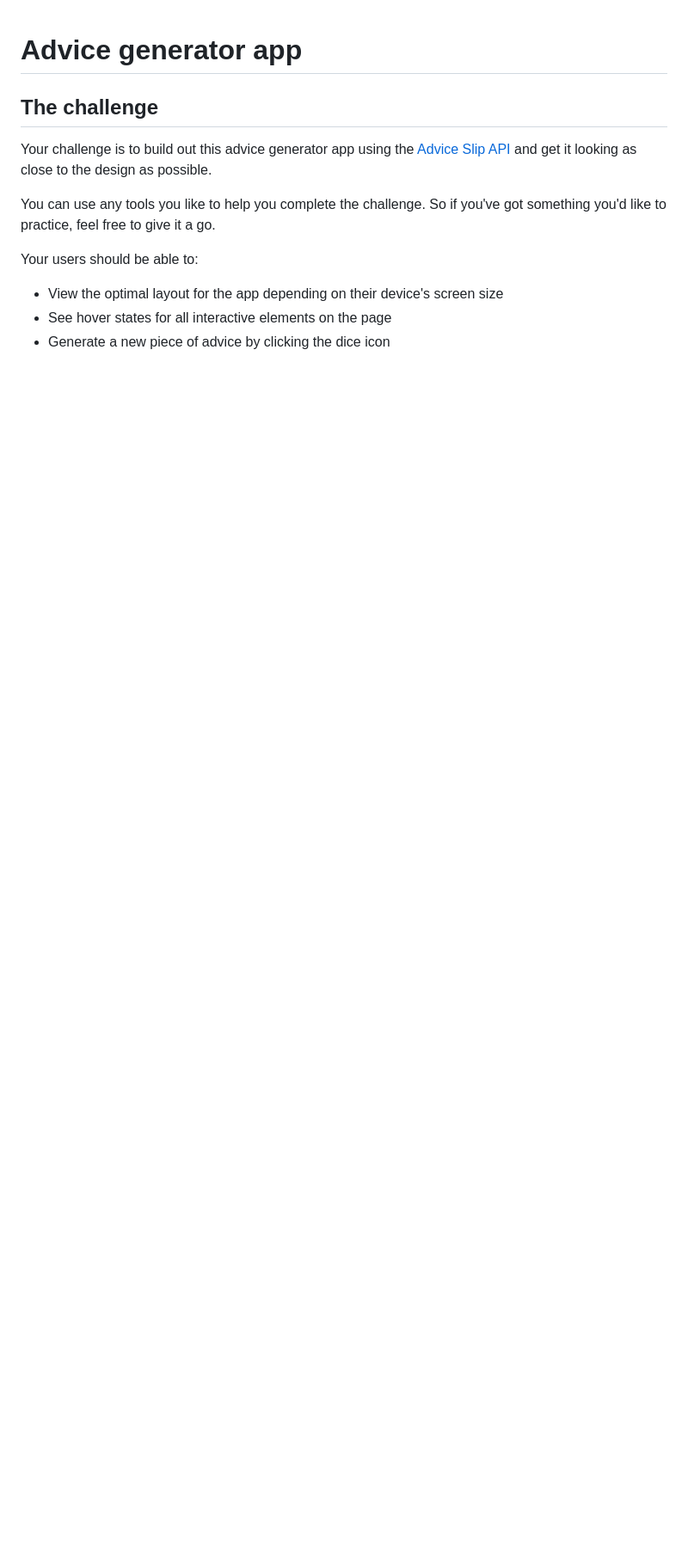
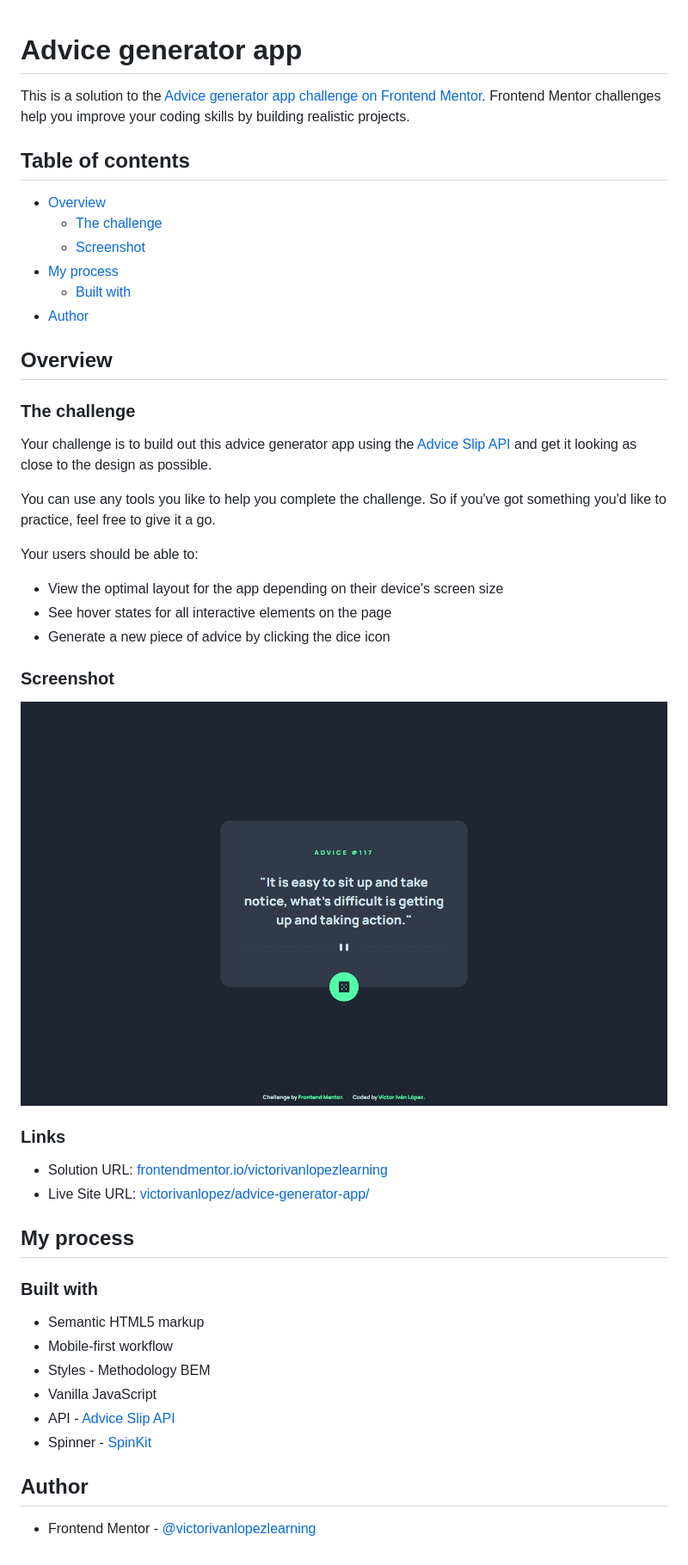
Before and after one commit to victorivanlopezlearning/advice-generator-app, a Markdown page: README.md, the part around the change. Shown: that part at 86% size. GitHub-like rendering; pictures changed too: screenshot.jpeg (added); blank space fills up the shorter version.

```diff
--- a/README.md
+++ b/README.md
@@ -1,6 +1,19 @@
 # Advice generator app
 
-## The challenge
+This is a solution to the [Advice generator app challenge on Frontend Mentor](https://www.frontendmentor.io/challenges/advice-generator-app-QdUG-13db). Frontend Mentor challenges help you improve your coding skills by building realistic projects.
+
+## Table of contents
+
+- [Overview](#overview)
+  - [The challenge](#the-challenge)
+  - [Screenshot](#screenshot)
+- [My process](#my-process)
+  - [Built with](#built-with)
+- [Author](#author)
+
+## Overview
+
+### The challenge
 
 Your challenge is to build out this advice generator app using the [Advice Slip API](https://api.adviceslip.com) and get it looking as close to the design as possible.
 
@@ -11,3 +24,27 @@ Your users should be able to:
 - View the optimal layout for the app depending on their device's screen size
 - See hover states for all interactive elements on the page
 - Generate a new piece of advice by clicking the dice icon
+
+### Screenshot
+
+![Advice generator app desktop](./screenshot.jpeg)
+
+### Links
+
+- Solution URL: [frontendmentor.io/victorivanlopezlearning](https://www.frontendmentor.io/profile/victorivanlopezlearning)
+- Live Site URL: [victorivanlopez/advice-generator-app/](https://victorivanlopezlearning.github.io/advice-generator-app/)
+
+## My process
+
+### Built with
+
+- Semantic HTML5 markup
+- Mobile-first workflow
+- Styles - Methodology BEM
+- Vanilla JavaScript
+- API - [Advice Slip API](https://api.adviceslip.com)
+- Spinner - [SpinKit](https://tobiasahlin.com/spinkit/)
+
+## Author
+
+- Frontend Mentor - [@victorivanlopezlearning](https://www.frontendmentor.io/profile/victorivanlopezlearning)
```
